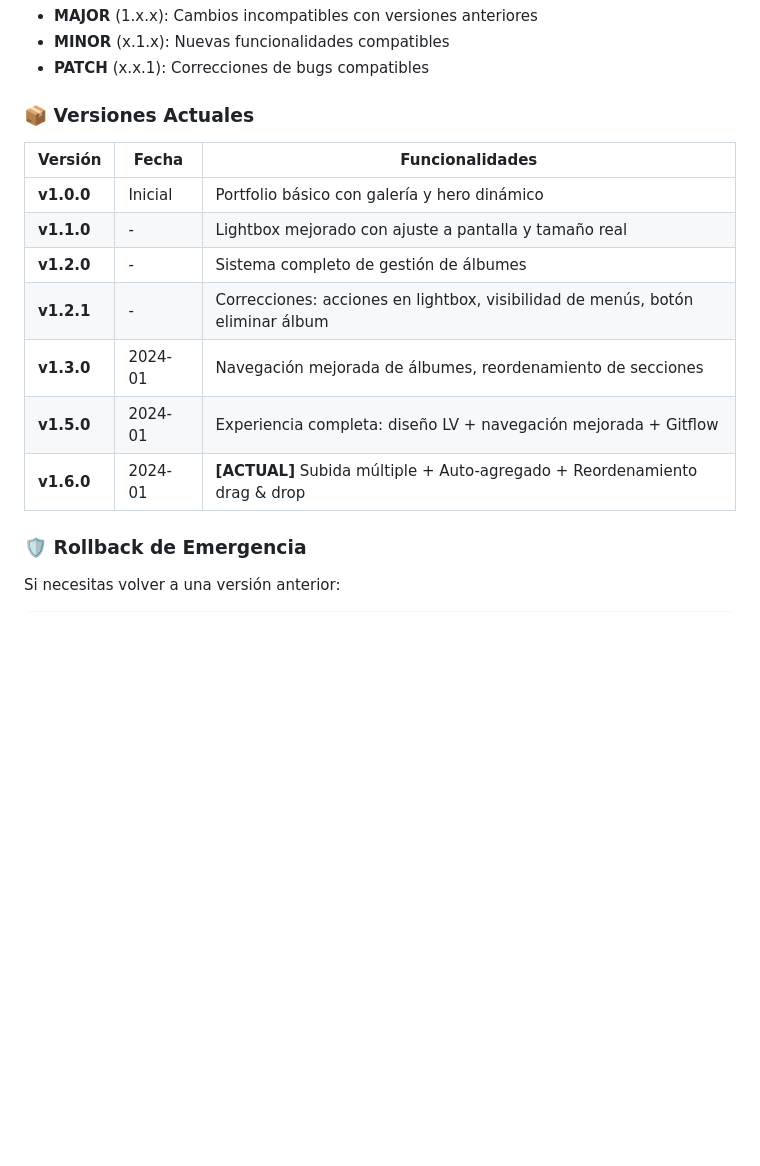
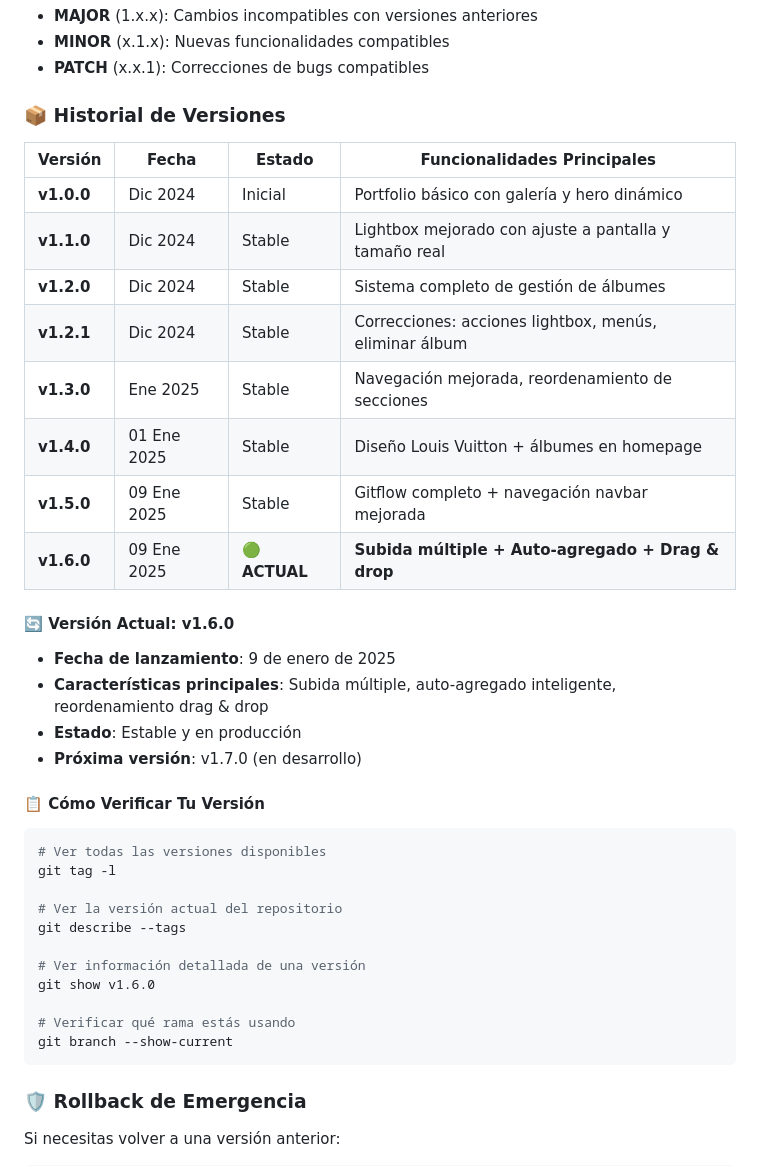
Before and after one commit to LuKeTeSky/sitio-luz, a Markdown page: README.md, the part around the change. Drawn GitHub-style; blank space fills up the shorter version.

Commit message:
📝 docs: Clarify version table with specific dates and status
🎯 Version Table Improvements:
- Added specific release dates instead of vague "2024-01"
- Added "Estado" column with clear version status
- Highlighted current version v1.6.0 with green indicator
- Better column headers for clarity

📅 Accurate Dating:
- v1.4.0: 01 Ene 2025 (first major release)
- v1.5.0: 09 Ene 2025 (gitflow + navbar fixes)
- v1.6.0: 09 Ene 2025 (current with multiple upload)
- All versions marked as "Stable" except current as "ACTUAL"

🔧 Added Version Verification Section:
- Commands to check available versions (git tag -l)
- How to see current version (git describe --tags)
- How to inspect version details (git show)
- Branch verification command

📖 Enhanced Documentation:
- Changed "Versiones Actuales" to "Historial de Versiones"
- Added current version summary with key features
- Clear indication of development pipeline
- Better user guidance for version management

This resolves the confusing date format and provides users with clear, actionable information about project versions and how to work with them.

````diff
--- a/README.md
+++ b/README.md
@@ -441,17 +441,39 @@ Utilizamos **MAJOR.MINOR.PATCH** (ej: 1.2.3):
 - **MINOR** (x.1.x): Nuevas funcionalidades compatibles
 - **PATCH** (x.x.1): Correcciones de bugs compatibles
 
-### 📦 **Versiones Actuales**
+### 📦 **Historial de Versiones**
 
-| Versión | Fecha | Funcionalidades |
-|---------|-------|-----------------|
-| **v1.0.0** | Inicial | Portfolio básico con galería y hero dinámico |
-| **v1.1.0** | - | Lightbox mejorado con ajuste a pantalla y tamaño real |
-| **v1.2.0** | - | Sistema completo de gestión de álbumes |
-| **v1.2.1** | - | Correcciones: acciones en lightbox, visibilidad de menús, botón eliminar álbum |
-| **v1.3.0** | 2024-01 | Navegación mejorada de álbumes, reordenamiento de secciones |
-| **v1.5.0** | 2024-01 | Experiencia completa: diseño LV + navegación mejorada + Gitflow |
-| **v1.6.0** | 2024-01 | **[ACTUAL]** Subida múltiple + Auto-agregado + Reordenamiento drag & drop |
+| Versión | Fecha | Estado | Funcionalidades Principales |
+|---------|-------|--------|------------------------------|
+| **v1.0.0** | Dic 2024 | Inicial | Portfolio básico con galería y hero dinámico |
+| **v1.1.0** | Dic 2024 | Stable | Lightbox mejorado con ajuste a pantalla y tamaño real |
+| **v1.2.0** | Dic 2024 | Stable | Sistema completo de gestión de álbumes |
+| **v1.2.1** | Dic 2024 | Stable | Correcciones: acciones lightbox, menús, eliminar álbum |
+| **v1.3.0** | Ene 2025 | Stable | Navegación mejorada, reordenamiento de secciones |
+| **v1.4.0** | 01 Ene 2025 | Stable | Diseño Louis Vuitton + álbumes en homepage |
+| **v1.5.0** | 09 Ene 2025 | Stable | Gitflow completo + navegación navbar mejorada |
+| **v1.6.0** | 09 Ene 2025 | **🟢 ACTUAL** | **Subida múltiple + Auto-agregado + Drag & drop** |
+
+#### 🔄 **Versión Actual: v1.6.0**
+- **Fecha de lanzamiento**: 9 de enero de 2025
+- **Características principales**: Subida múltiple, auto-agregado inteligente, reordenamiento drag & drop
+- **Estado**: Estable y en producción
+- **Próxima versión**: v1.7.0 (en desarrollo)
+
+#### 📋 **Cómo Verificar Tu Versión**
+```zsh
+# Ver todas las versiones disponibles
+git tag -l
+
+# Ver la versión actual del repositorio
+git describe --tags
+
+# Ver información detallada de una versión
+git show v1.6.0
+
+# Verificar qué rama estás usando
+git branch --show-current
+```
 
 ### 🛡️ **Rollback de Emergencia**
 
````
